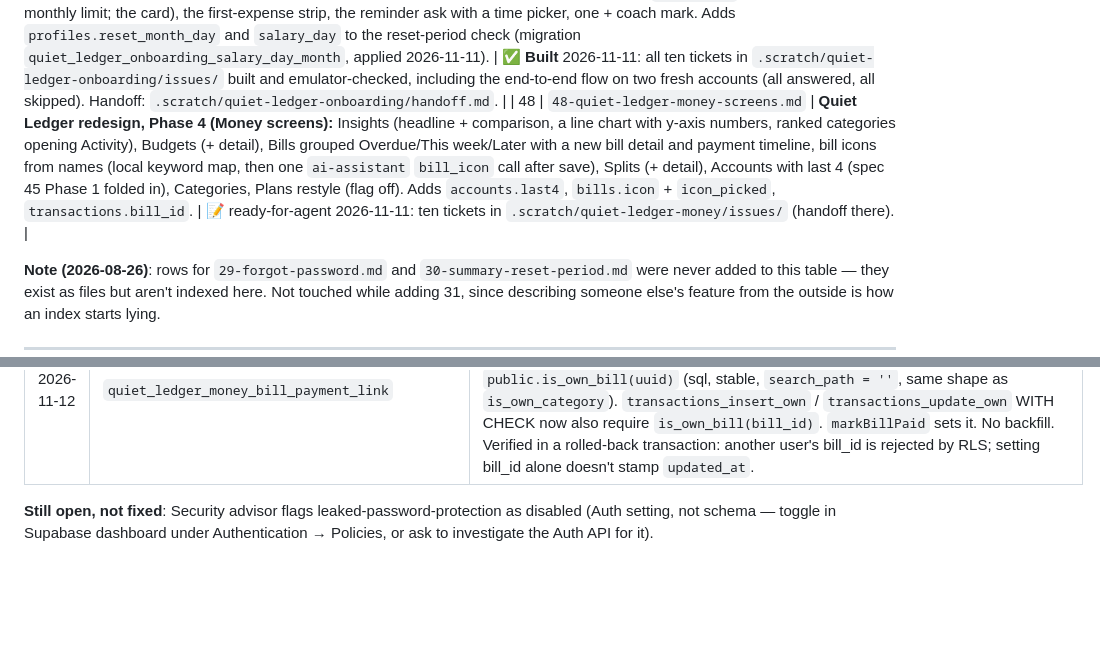
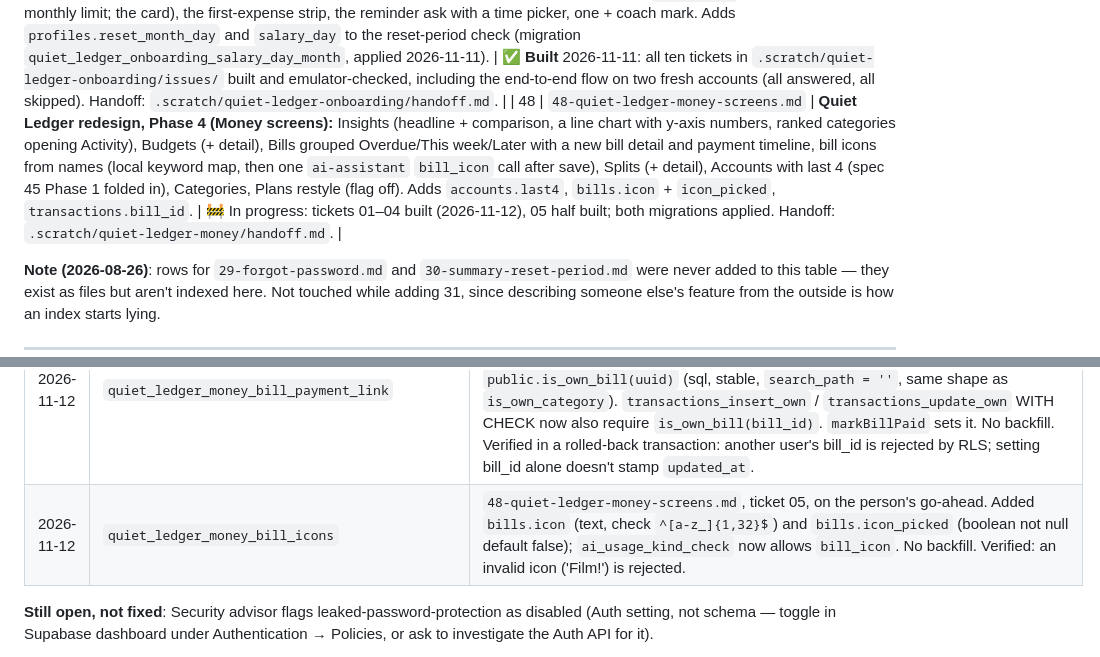
Before and after one commit to Shanks026/flo-expense-tracker-jul26, a Markdown page: .claude/features/00-index.md, 2 parts joined by grey strips. Rendered like a GitHub page; blank space fills up the shorter version.

```diff
--- a/.claude/features/00-index.md
+++ b/.claude/features/00-index.md
@@ -283,7 +283,7 @@ data model.
 | 45 | `45-account-last4.md` | **Account last 4 digits:** an optional, check-constrained `accounts.last4` shown as "•••• 4821" on the Home card, switcher and Accounts list, to tell cards apart. Never a full card number, expiry, name or CVV. Phase 2 (personal build) matches SMS/notification hints. | 📝 Phase 1 folded into spec 48 (2026-11-11); Phase 2 unscheduled |
 | 46 | `46-quiet-ledger-foundations-and-core-loop.md` | **Quiet Ledger redesign, Phases 1–2:** ledger tokens, `FLAGS.accents` (off), Koban deleted, the full component kit, Day as the free default card, the paise rule, the proposal card and Settings as proving ground; then Home, tab bar (Activity, You), Add sheet, Activity search/filters and a new Transaction detail. Adds `transactions.source` + `updated_at` (trigger). Design source: `docs/redesign-plan.md`. | ✅ **Built** 2026-11-11: all 12 tickets (last: 06 `acb514f`/`af4c1e5`, 10 `1218105`, 11 `4a5376f`). Phase 3 (Onboarding) is next and needs its own spec. Handoff: `.scratch/quiet-ledger/handoff.md`. |
 | 47 | `47-quiet-ledger-onboarding.md` | **Quiet Ledger redesign, Phase 3 (Onboarding):** a 3-slide opener, sign-up with live password rules, four skippable set-up questions (accounts — the first pick renames Personal; month start — a new `salary_day` period; an optional monthly limit; the card), the first-expense strip, the reminder ask with a time picker, one + coach mark. Adds `profiles.reset_month_day` and `salary_day` to the reset-period check (migration `quiet_ledger_onboarding_salary_day_month`, applied 2026-11-11). | ✅ **Built** 2026-11-11: all ten tickets in `.scratch/quiet-ledger-onboarding/issues/` built and emulator-checked, including the end-to-end flow on two fresh accounts (all answered, all skipped). Handoff: `.scratch/quiet-ledger-onboarding/handoff.md`. |
-| 48 | `48-quiet-ledger-money-screens.md` | **Quiet Ledger redesign, Phase 4 (Money screens):** Insights (headline + comparison, a line chart with y-axis numbers, ranked categories opening Activity), Budgets (+ detail), Bills grouped Overdue/This week/Later with a new bill detail and payment timeline, bill icons from names (local keyword map, then one `ai-assistant` `bill_icon` call after save), Splits (+ detail), Accounts with last 4 (spec 45 Phase 1 folded in), Categories, Plans restyle (flag off). Adds `accounts.last4`, `bills.icon` + `icon_picked`, `transactions.bill_id`. | 📝 ready-for-agent 2026-11-11: ten tickets in `.scratch/quiet-ledger-money/issues/` (handoff there). |
+| 48 | `48-quiet-ledger-money-screens.md` | **Quiet Ledger redesign, Phase 4 (Money screens):** Insights (headline + comparison, a line chart with y-axis numbers, ranked categories opening Activity), Budgets (+ detail), Bills grouped Overdue/This week/Later with a new bill detail and payment timeline, bill icons from names (local keyword map, then one `ai-assistant` `bill_icon` call after save), Splits (+ detail), Accounts with last 4 (spec 45 Phase 1 folded in), Categories, Plans restyle (flag off). Adds `accounts.last4`, `bills.icon` + `icon_picked`, `transactions.bill_id`. | 🚧 In progress: tickets 01–04 built (2026-11-12), 05 half built; both migrations applied. Handoff: `.scratch/quiet-ledger-money/handoff.md`. |
 
 **Note (2026-08-26)**: rows for `29-forgot-password.md` and
 `30-summary-reset-period.md` were never added to this table — they exist as
@@ -391,6 +391,7 @@ Supabase performance advisor flags.
 | 2026-11-10 | `quiet_ledger_transaction_source_updated_at` | `46-quiet-ledger-foundations-and-core-loop.md` Phase 2, ticket 07. Added nullable `transactions.source` (check: null or one of `manual`, `quick_add`, `voice`, `ai`, `share`, `auto_detect`, `bill`, `split`, `transfer`) and nullable `updated_at`. New `public.stamp_transaction_updated_at()` (plpgsql, `search_path = ''`) + BEFORE UPDATE trigger `transactions_stamp_updated_at`: stamps `updated_at` only when amount, type, category, note, date or account changes (a `plan_id`-only update doesn't). EXECUTE revoked from `public`/`anon`/`authenticated`. No backfill: old rows stay null. Verified in a rolled-back transaction (invalid source rejected, note edit stamps, plan-only update doesn't, an edit keeps source); security advisor unchanged. Writers: `lib/entrySource.js` (Add sheet), `lib/bills.js`, `lib/splits.js`, `lib/transfers.js`. |
 | 2026-11-11 | `quiet_ledger_onboarding_salary_day_month` | `47-quiet-ledger-onboarding.md`, onboarding ticket 05, applied with the person's yes. Added nullable `profiles.reset_month_day` (smallint, check 1–31) and `salary_day` to `profiles_reset_period_check` (`monthly`, `quarterly`, `yearly`, `custom`, `salary_day`). No backfill. The day is read only when `reset_period = 'salary_day'`; a day past a month's end means its last day. Only the client reads the period (`lib/periods.js`, `useAllAccountSummaries`); no view or function does, so nothing was recreated. RLS on `profiles` already covers the column. |
 | 2026-11-12 | `quiet_ledger_money_bill_payment_link` | `48-quiet-ledger-money-screens.md`, ticket 04, applied on the person's go-ahead ("don't wait for my approval", 2026-11-12). Added nullable `transactions.bill_id` (FK to `bills`, ON DELETE SET NULL) with a partial index, and `public.is_own_bill(uuid)` (sql, stable, `search_path = ''`, same shape as `is_own_category`). `transactions_insert_own` / `transactions_update_own` WITH CHECK now also require `is_own_bill(bill_id)`. `markBillPaid` sets it. No backfill. Verified in a rolled-back transaction: another user's bill_id is rejected by RLS; setting bill_id alone doesn't stamp `updated_at`. |
+| 2026-11-12 | `quiet_ledger_money_bill_icons` | `48-quiet-ledger-money-screens.md`, ticket 05, on the person's go-ahead. Added `bills.icon` (text, check `^[a-z_]{1,32}$`) and `bills.icon_picked` (boolean not null default false); `ai_usage_kind_check` now allows `bill_icon`. No backfill. Verified: an invalid icon ('Film!') is rejected. |
 
 **Still open, not fixed**: Security advisor flags leaked-password-protection
 as disabled (Auth setting, not schema — toggle in Supabase dashboard under
```
Also changed, not shown: .scratch/quiet-ledger-money/handoff.md (+35 -9 lines), 1 other file.
